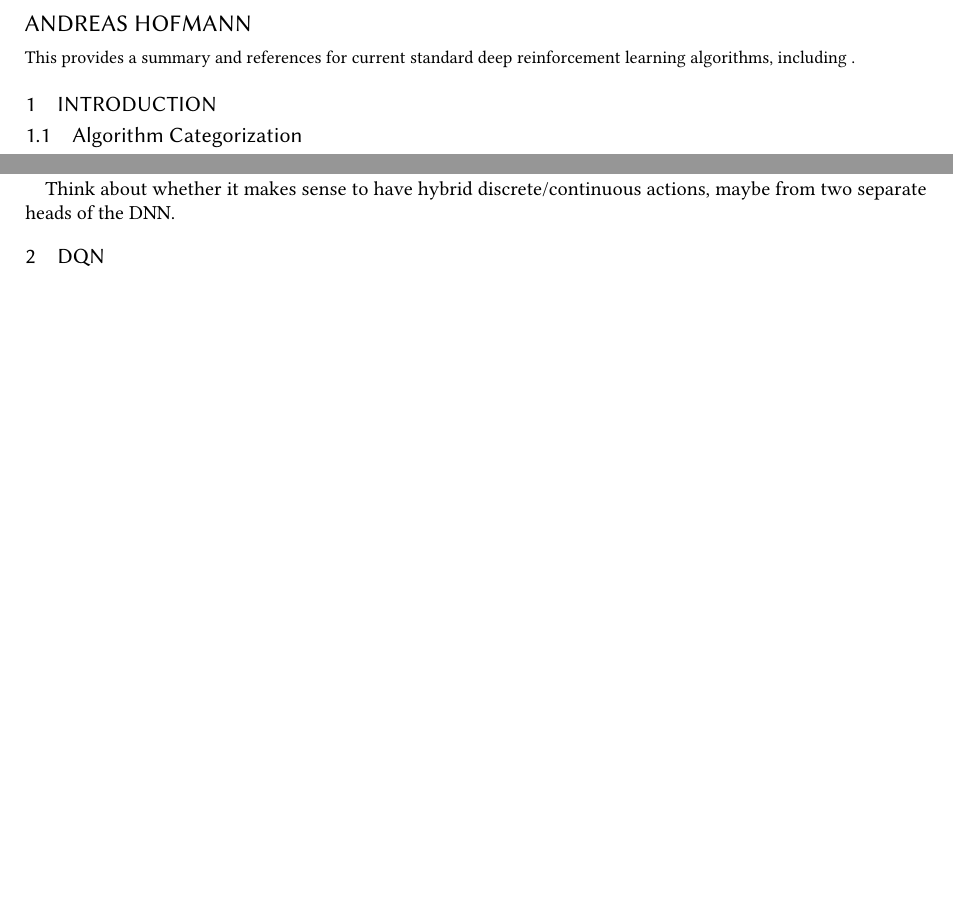
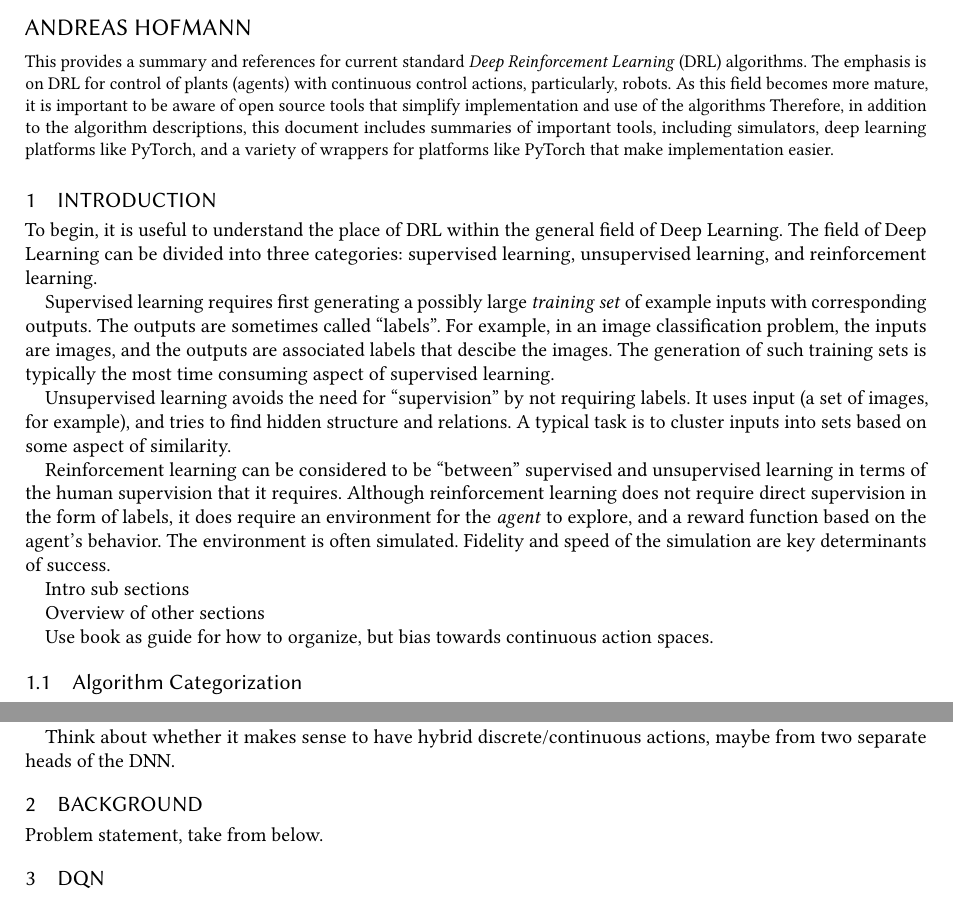
Before and after one commit to AndreasMegatranus/deeplearning-rlexperiments, a LaTeX paper (AlgorithmDescriptions/DeepRLAlgorithms/DeepRLAlgorithms.tex): two parts of pages 1 and 2 of 10 before the commit and two parts of pages 1 and 3 of 10 after it, joined at a grey line, cut so that both start at the same text, the shorter picture padded with empty space. Compiled offline with pdfLaTeX.

Commit message:
minor changes.

```diff
--- a/AlgorithmDescriptions/DeepRLAlgorithms/DeepRLAlgorithms.tex
+++ b/AlgorithmDescriptions/DeepRLAlgorithms/DeepRLAlgorithms.tex
@@ -66,7 +66,13 @@
 %
 % The abstract is a short summary of the work to be presented in the article.
 \begin{abstract}
-This provides a summary and references for current standard deep reinforcement learning algorithms, including .
+  This provides a summary and references for current standard \textit{Deep Reinforcement Learning} (DRL) algorithms.
+  The emphasis is on DRL for control of plants (agents) with continuous control actions, particularly, robots.
+  As this field becomes more mature, it is important to be aware of open source tools that simplify implementation and use of
+  the algorithms
+  Therefore, in addition to the algorithm descriptions, this document includes summaries of important tools,
+  including simulators, deep learning platforms like PyTorch, and a variety of wrappers for platforms like PyTorch that make
+  implementation easier.
 \end{abstract}
 
 
@@ -88,6 +94,41 @@ This provides a summary and references for current standard deep reinforcement l
 \maketitle
 
 \section{Introduction}
+
+To begin, it is useful to understand the place of DRL within the general field of Deep Learning.
+The field of Deep Learning can be divided into three categories: supervised learning, unsupervised learning, and
+reinforcement learning.
+
+Supervised learning requires first generating a possibly large \textit{training set} of example inputs with corresponding outputs.
+The outputs are sometimes called ``labels''.
+For example, in an image classification problem, the inputs are images, and the outputs are associated labels that
+descibe the images.
+The generation of such training sets is typically the most time consuming aspect of supervised learning.
+
+Unsupervised learning avoids the need for ``supervision'' by not requiring labels.
+It uses input (a set of images, for example), and tries to find hidden structure and relations.
+A typical task is to cluster inputs into sets based on some aspect of similarity.
+
+Reinforcement learning can be considered to be ``between'' supervised and unsupervised learning in terms of the human supervision
+that it requires.
+Although reinforcement learning does not require direct supervision in the form of labels, it does require an environment for the
+\textit{agent} to explore, and a reward function based on the agent's behavior.
+The environment is often simulated.
+Fidelity and speed of the simulation are key determinants of success.
+
+
+
+
+
+Intro sub sections
+
+Overview of other sections
+
+Use book as guide for how to organize, but bias towards continuous action spaces.
+
+
+
+
 
 \subsection{Algorithm Categorization}
 
@@ -200,6 +241,12 @@ Focus on continuous action models like mountain car.
 
 Think about whether it makes sense to have hybrid discrete/continuous actions, maybe
 from two separate heads of the DNN.
+
+
+
+\section{Background}
+
+Problem statement, take from below.
 
 
 
```
Also changed, not shown: AlgorithmDescriptions/DeepRLAlgorithms/DeepRLAlgorithms.pdf, 3 other files.
